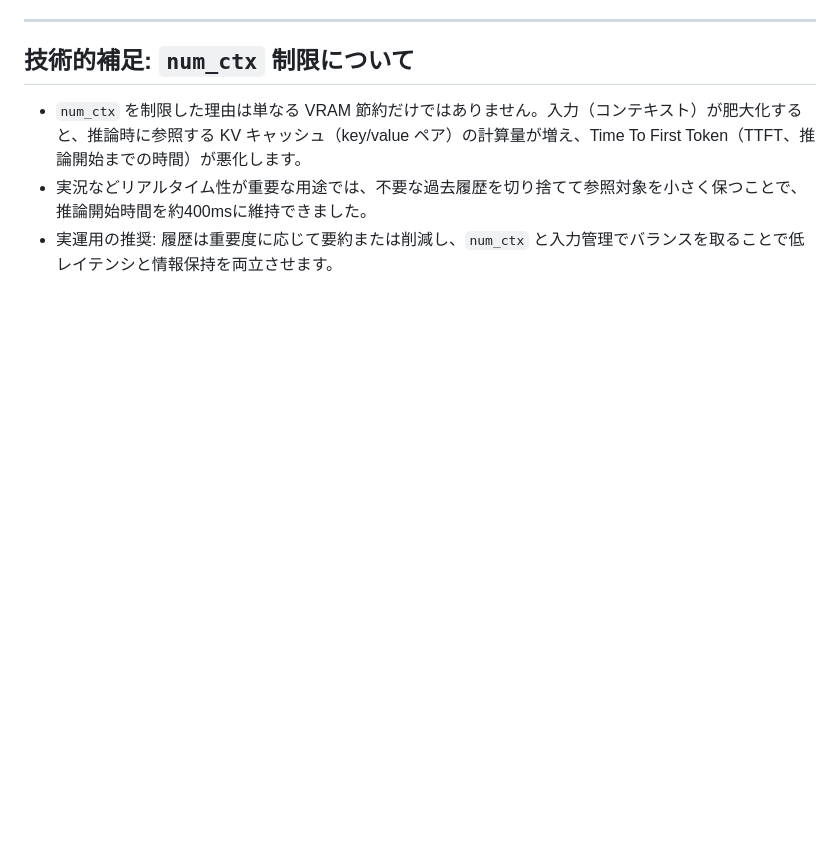
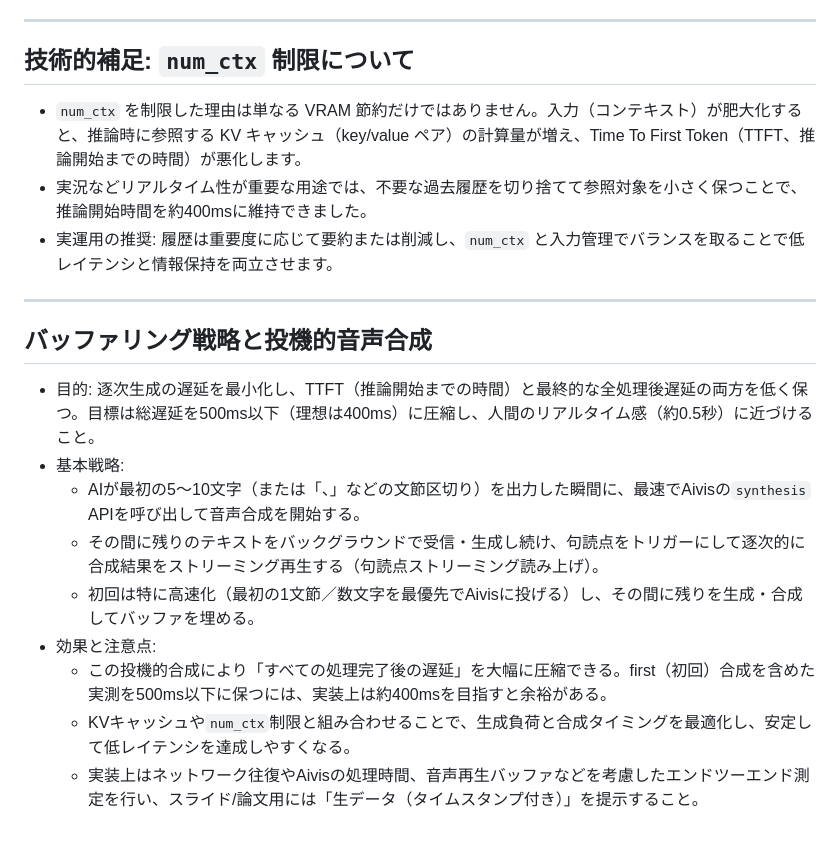
Before and after one commit to Akikukeo1/Live-Vision-Narrator, a Markdown page: docs/ai_conversation_memo.md, the part around the change. GitHub-like rendering; blank space fills up the shorter version.

```diff
--- a/docs/ai_conversation_memo.md
+++ b/docs/ai_conversation_memo.md
@@ -50,3 +50,17 @@
 - `num_ctx` を制限した理由は単なる VRAM 節約だけではありません。入力（コンテキスト）が肥大化すると、推論時に参照する KV キャッシュ（key/value ペア）の計算量が増え、Time To First Token（TTFT、推論開始までの時間）が悪化します。
 - 実況などリアルタイム性が重要な用途では、不要な過去履歴を切り捨てて参照対象を小さく保つことで、推論開始時間を約400msに維持できました。
 - 実運用の推奨: 履歴は重要度に応じて要約または削減し、`num_ctx` と入力管理でバランスを取ることで低レイテンシと情報保持を両立させます。
+
+---
+
+## バッファリング戦略と投機的音声合成
+
+- 目的: 逐次生成の遅延を最小化し、TTFT（推論開始までの時間）と最終的な全処理後遅延の両方を低く保つ。目標は総遅延を500ms以下（理想は400ms）に圧縮し、人間のリアルタイム感（約0.5秒）に近づけること。
+- 基本戦略:
+	- AIが最初の5〜10文字（または「、」などの文節区切り）を出力した瞬間に、最速でAivisの`synthesis` APIを呼び出して音声合成を開始する。
+	- その間に残りのテキストをバックグラウンドで受信・生成し続け、句読点をトリガーにして逐次的に合成結果をストリーミング再生する（句読点ストリーミング読み上げ）。
+	- 初回は特に高速化（最初の1文節／数文字を最優先でAivisに投げる）し、その間に残りを生成・合成してバッファを埋める。
+- 効果と注意点:
+	- この投機的合成により「すべての処理完了後の遅延」を大幅に圧縮できる。first（初回）合成を含めた実測を500ms以下に保つには、実装上は約400msを目指すと余裕がある。
+	- KVキャッシュや`num_ctx`制限と組み合わせることで、生成負荷と合成タイミングを最適化し、安定して低レイテンシを達成しやすくなる。
+	- 実装上はネットワーク往復やAivisの処理時間、音声再生バッファなどを考慮したエンドツーエンド測定を行い、スライド/論文用には「生データ（タイムスタンプ付き）」を提示すること。
```
